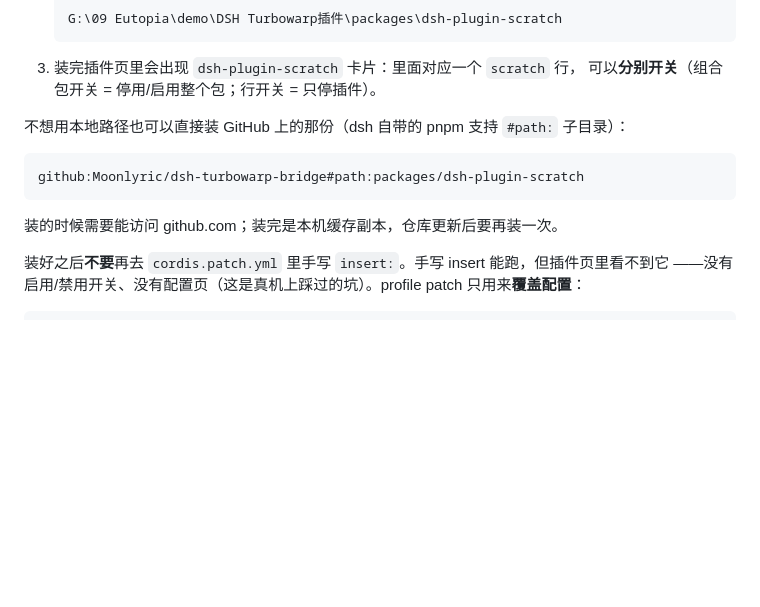
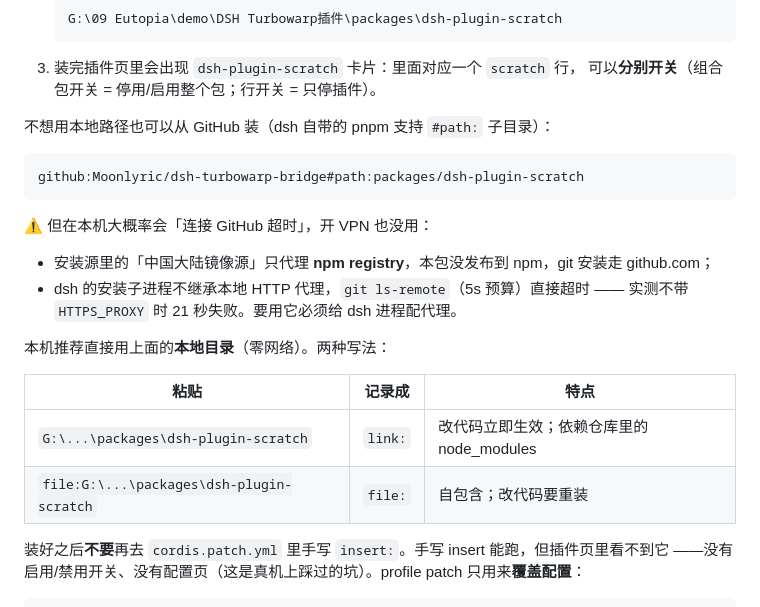
Before and after one commit to Moonlyric/dsh-turbowarp-bridge, a Markdown page: packages/dsh-plugin-scratch/README.md, the part around the change. Rendered like a GitHub page; blank space fills up the shorter version.

````diff
--- a/packages/dsh-plugin-scratch/README.md
+++ b/packages/dsh-plugin-scratch/README.md
@@ -41,13 +41,23 @@ AI 通过 `scratch_*` 工具读取/修改 Scratch 项目，用户在 TurboWarp
 3. 装完插件页里会出现 `dsh-plugin-scratch` 卡片：里面对应一个 `scratch` 行，
    可以**分别开关**（组合包开关 = 停用/启用整个包；行开关 = 只停插件）。
 
-不想用本地路径也可以直接装 GitHub 上的那份（dsh 自带的 pnpm 支持 `#path:` 子目录）：
+不想用本地路径也可以从 GitHub 装（dsh 自带的 pnpm 支持 `#path:` 子目录）：
 
 ```
 github:Moonlyric/dsh-turbowarp-bridge#path:packages/dsh-plugin-scratch
 ```
 
-装的时候需要能访问 github.com；装完是本机缓存副本，仓库更新后要再装一次。
+⚠️ 但在本机大概率会「连接 GitHub 超时」，开 VPN 也没用：
+- 安装源里的「中国大陆镜像源」只代理 **npm registry**，本包没发布到 npm，git 安装走 github.com；
+- dsh 的安装子进程不继承本地 HTTP 代理，`git ls-remote`（5s 预算）直接超时 —— 实测不带
+  `HTTPS_PROXY` 时 21 秒失败。要用它必须给 dsh 进程配代理。
+
+本机推荐直接用上面的**本地目录**（零网络）。两种写法：
+
+| 粘贴 | 记录成 | 特点 |
+|---|---|---|
+| `G:\...\packages\dsh-plugin-scratch` | `link:` | 改代码立即生效；依赖仓库里的 node_modules |
+| `file:G:\...\packages\dsh-plugin-scratch` | `file:` | 自包含；改代码要重装 |
 
 装好之后**不要**再去 `cordis.patch.yml` 里手写 `insert:`。手写 insert 能跑，但插件页里看不到它
 ——没有启用/禁用开关、没有配置页（这是真机上踩过的坑）。profile patch 只用来**覆盖配置**：
````
Also changed, not shown: README.md (+19 -4 lines), 验收清单.md (+5 -4 lines).
